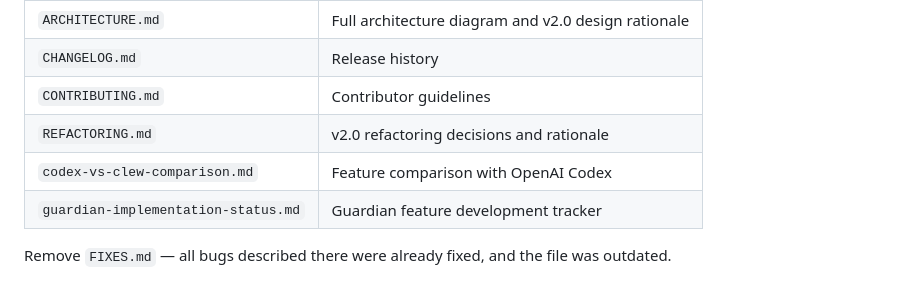
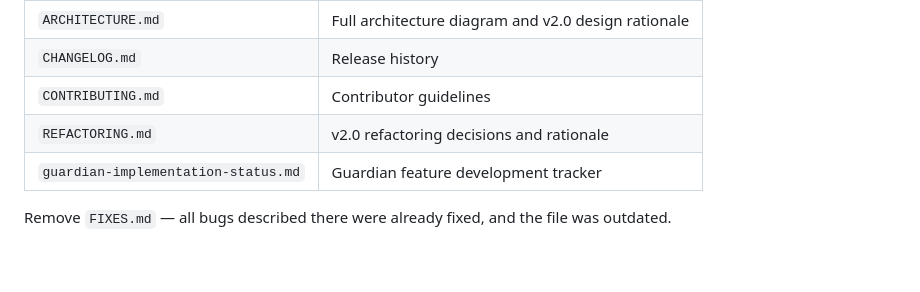
Before and after one commit to ilyaosovskoi/Clew, a Markdown page: CLAUDE.md, the part around the change. Drawn GitHub-style; blank space fills up the shorter version.

Commit message:
Remove codex comparison file and references
Co-Authored-By: Claude <noreply@anthropic.com>

```diff
--- a/CLAUDE.md
+++ b/CLAUDE.md
@@ -73,7 +73,6 @@ Key reference documents in `docs/`:
 | `CHANGELOG.md` | Release history |
 | `CONTRIBUTING.md` | Contributor guidelines |
 | `REFACTORING.md` | v2.0 refactoring decisions and rationale |
-| `codex-vs-clew-comparison.md` | Feature comparison with OpenAI Codex |
 | `guardian-implementation-status.md` | Guardian feature development tracker |
 
 Remove `FIXES.md` — all bugs described there were already fixed, and the file was outdated.
```
Also changed, not shown: docs/codex-vs-clew-comparison.md (deleted, +0 -494 lines).
